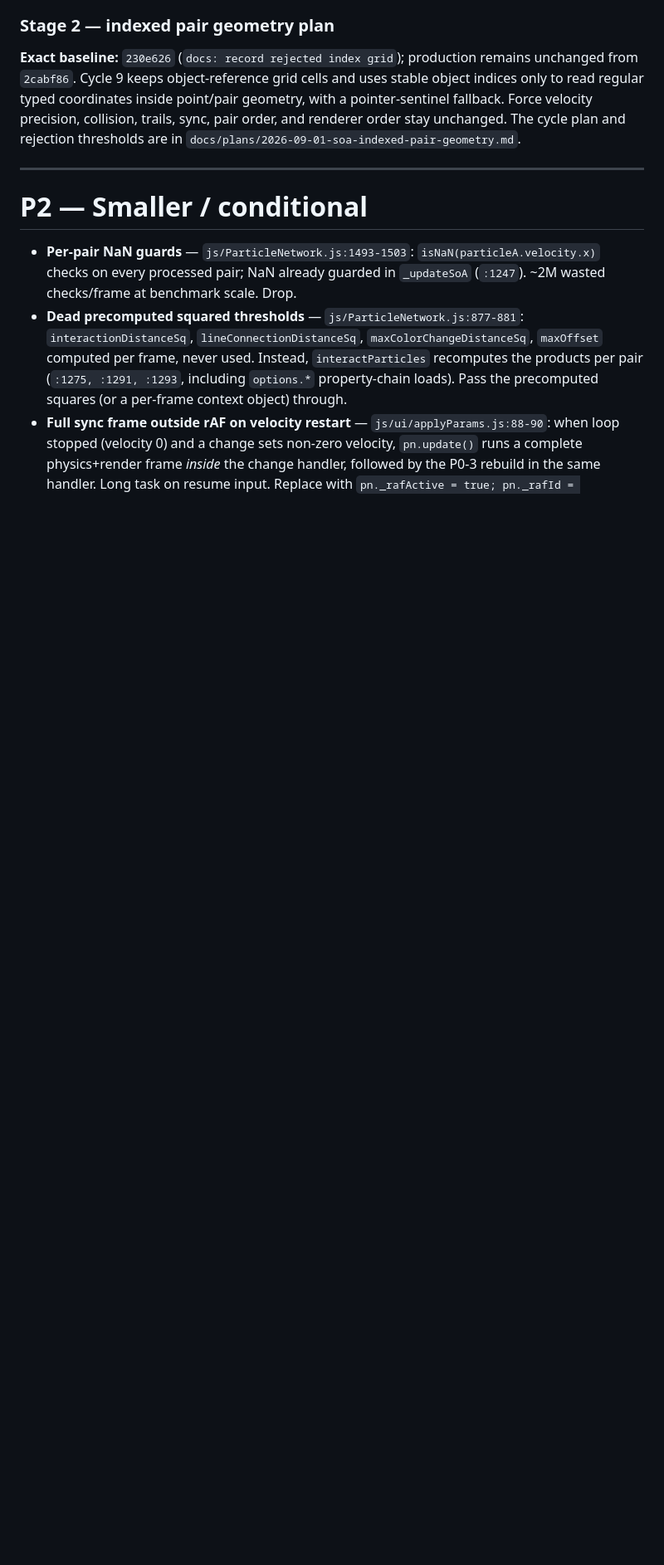
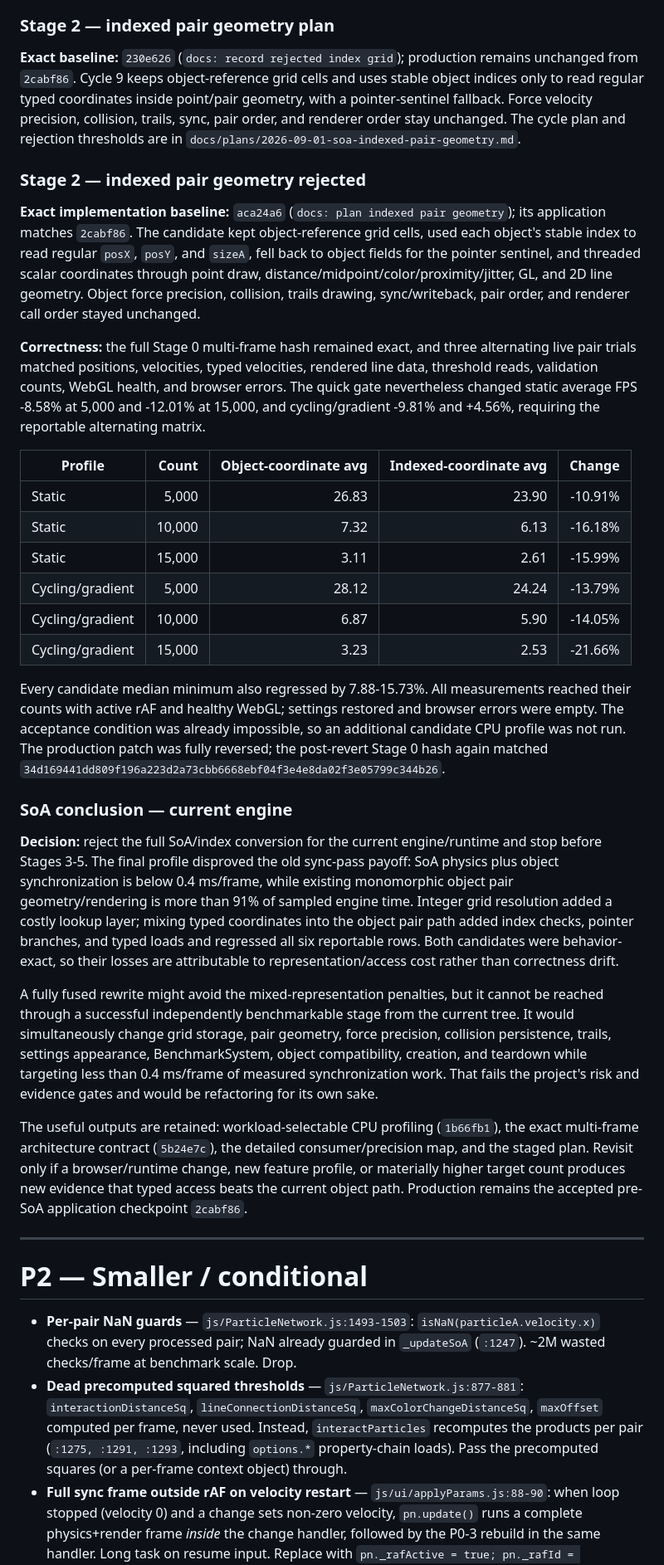
Before and after one commit to HamzaETTH/HamzaETTH.github.io, a Markdown page: OPTIMIZATION.md, the part around one of its changes. Shown at 83% size. Drawn GitHub-style; blank space fills up the shorter version.

Commit message:
docs: conclude SoA investigation

```diff
--- a/OPTIMIZATION.md
+++ b/OPTIMIZATION.md
@@ -759,6 +759,31 @@ All measurements reached the requested count with active rAF and healthy WebGL;
 
 **Exact baseline:** `230e626` (`docs: record rejected index grid`); production remains unchanged from `2cabf86`. Cycle 9 keeps object-reference grid cells and uses stable object indices only to read regular typed coordinates inside point/pair geometry, with a pointer-sentinel fallback. Force velocity precision, collision, trails, sync, pair order, and renderer order stay unchanged. The cycle plan and rejection thresholds are in `docs/plans/2026-09-01-soa-indexed-pair-geometry.md`.
 
+### Stage 2 — indexed pair geometry rejected
+
+**Exact implementation baseline:** `aca24a6` (`docs: plan indexed pair geometry`); its application matches `2cabf86`. The candidate kept object-reference grid cells, used each object's stable index to read regular `posX`, `posY`, and `sizeA`, fell back to object fields for the pointer sentinel, and threaded scalar coordinates through point draw, distance/midpoint/color/proximity/jitter, GL, and 2D line geometry. Object force precision, collision, trails drawing, sync/writeback, pair order, and renderer call order stayed unchanged.
+
+**Correctness:** the full Stage 0 multi-frame hash remained exact, and three alternating live pair trials matched positions, velocities, typed velocities, rendered line data, threshold reads, validation counts, WebGL health, and browser errors. The quick gate nevertheless changed static average FPS -8.58% at 5,000 and -12.01% at 15,000, and cycling/gradient -9.81% and +4.56%, requiring the reportable alternating matrix.
+
+| Profile | Count | Object-coordinate avg | Indexed-coordinate avg | Change |
+|---|---:|---:|---:|---:|
+| Static | 5,000 | 26.83 | 23.90 | -10.91% |
+| Static | 10,000 | 7.32 | 6.13 | -16.18% |
+| Static | 15,000 | 3.11 | 2.61 | -15.99% |
+| Cycling/gradient | 5,000 | 28.12 | 24.24 | -13.79% |
+| Cycling/gradient | 10,000 | 6.87 | 5.90 | -14.05% |
+| Cycling/gradient | 15,000 | 3.23 | 2.53 | -21.66% |
+
+Every candidate median minimum also regressed by 7.88-15.73%. All measurements reached their counts with active rAF and healthy WebGL; settings restored and browser errors were empty. The acceptance condition was already impossible, so an additional candidate CPU profile was not run. The production patch was fully reversed; the post-revert Stage 0 hash again matched `34d169441dd809f196a223d2a73cbb6668ebf04f3e4e8da02f3e05799c344b26`.
+
+### SoA conclusion — current engine
+
+**Decision:** reject the full SoA/index conversion for the current engine/runtime and stop before Stages 3-5. The final profile disproved the old sync-pass payoff: SoA physics plus object synchronization is below 0.4 ms/frame, while existing monomorphic object pair geometry/rendering is more than 91% of sampled engine time. Integer grid resolution added a costly lookup layer; mixing typed coordinates into the object pair path added index checks, pointer branches, and typed loads and regressed all six reportable rows. Both candidates were behavior-exact, so their losses are attributable to representation/access cost rather than correctness drift.
+
+A fully fused rewrite might avoid the mixed-representation penalties, but it cannot be reached through a successful independently benchmarkable stage from the current tree. It would simultaneously change grid storage, pair geometry, force precision, collision persistence, trails, settings appearance, BenchmarkSystem, object compatibility, creation, and teardown while targeting less than 0.4 ms/frame of measured synchronization work. That fails the project's risk and evidence gates and would be refactoring for its own sake.
+
+The useful outputs are retained: workload-selectable CPU profiling (`1b66fb1`), the exact multi-frame architecture contract (`5b24e7c`), the detailed consumer/precision map, and the staged plan. Revisit only if a browser/runtime change, new feature profile, or materially higher target count produces new evidence that typed access beats the current object path. Production remains the accepted pre-SoA application checkpoint `2cabf86`.
+
 ---
 
 # P2 — Smaller / conditional
```
Also changed, not shown: other parts of OPTIMIZATION.md (+2 -2 lines).
